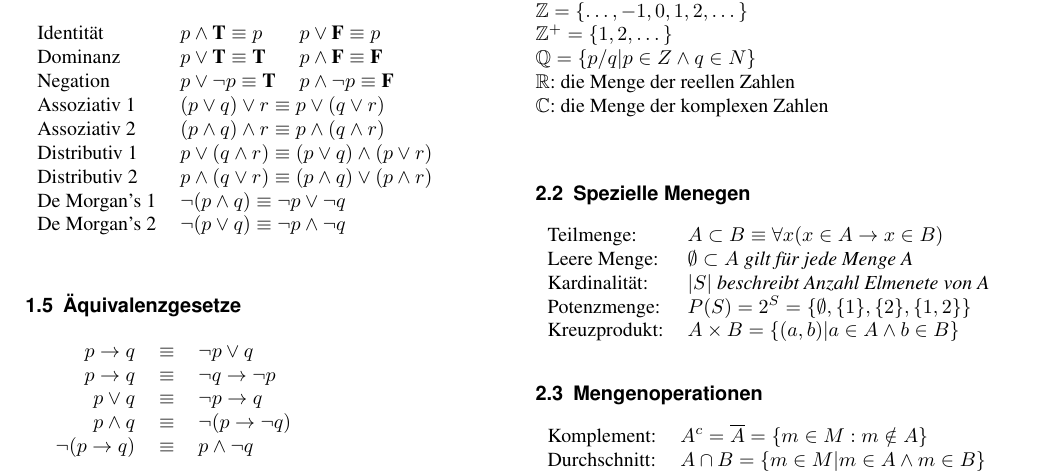
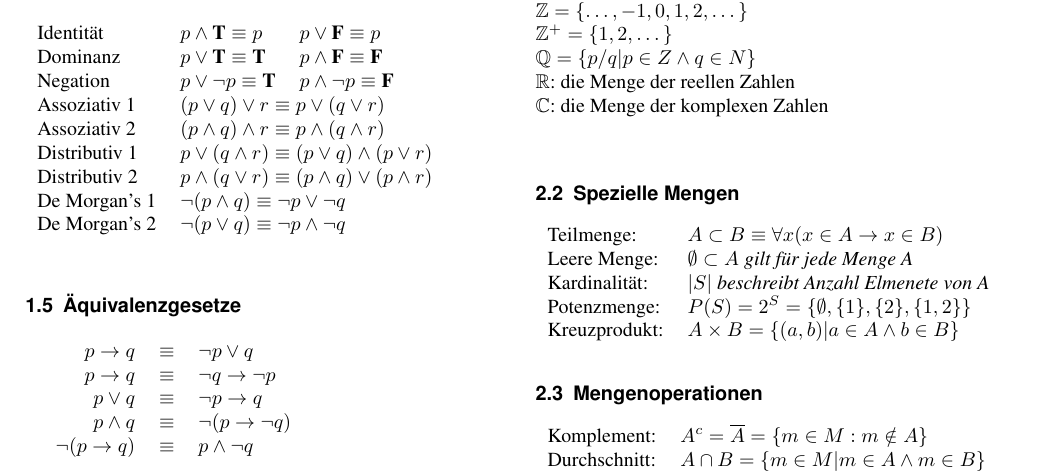
Before and after one commit to hslu-students/dmath, a LaTeX document (dmath.tex, which reads lessons/02-Structures.tex): part of page 3 of 9, cut so that both start at the same text. Compiled offline with pdfLaTeX.

Commit message:
Fix typo 'Menegen' to 'Mengen'

```diff
--- a/lessons/02-Structures.tex
+++ b/lessons/02-Structures.tex
@@ -9,7 +9,7 @@ $ \mathbb{Q} = \{ p / q | p \in Z \land q \in N \} $ \\
 $ \mathbb{R} $: die Menge der reellen Zahlen \\
 $ \mathbb{C} $: die Menge der komplexen Zahlen \\
 
-\subsection{Spezielle Menegen}
+\subsection{Spezielle Mengen}
 \begin{tabular}{ll}
     Teilmenge: & $ A \subset B \equiv \forall x (x \in A \rightarrow x \in B) $ \\
     Leere Menge: & $ \emptyset \subset A $ \textit{gilt für jede Menge A} \\
```
